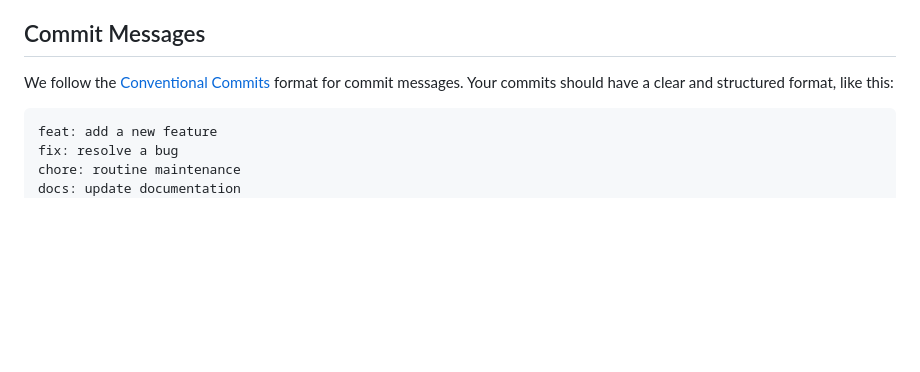
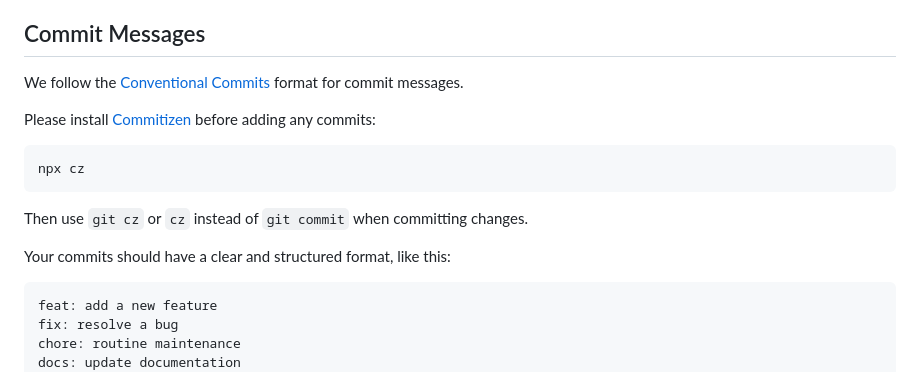
Before and after one commit to wsquared/spectrum-kit, a Markdown page: .github/CONTRIBUTING.md, the part around the change. GitHub-like rendering; blank space fills up the shorter version.

Commit message:
docs: add commits instructions
add commits instruction to the CONTRIBUTING.md for clarity

````diff
--- a/.github/CONTRIBUTING.md
+++ b/.github/CONTRIBUTING.md
@@ -71,7 +71,16 @@ To maintain code consistency and readability, please adhere to the following gui
 
 ## Commit Messages
 
-We follow the [Conventional Commits](https://www.conventionalcommits.org/en/v1.0.0/) format for commit messages. Your commits should have a clear and structured format, like this:
+We follow the [Conventional Commits](https://www.conventionalcommits.org/en/v1.0.0/) format for commit messages.
+
+Please install [Commitizen](https://github.com/commitizen/cz-cli) before adding any commits:
+```bash
+npx cz
+```
+
+Then use `git cz` or `cz` instead of `git commit` when committing changes.
+
+Your commits should have a clear and structured format, like this:
 
 ```text
 feat: add a new feature
````
